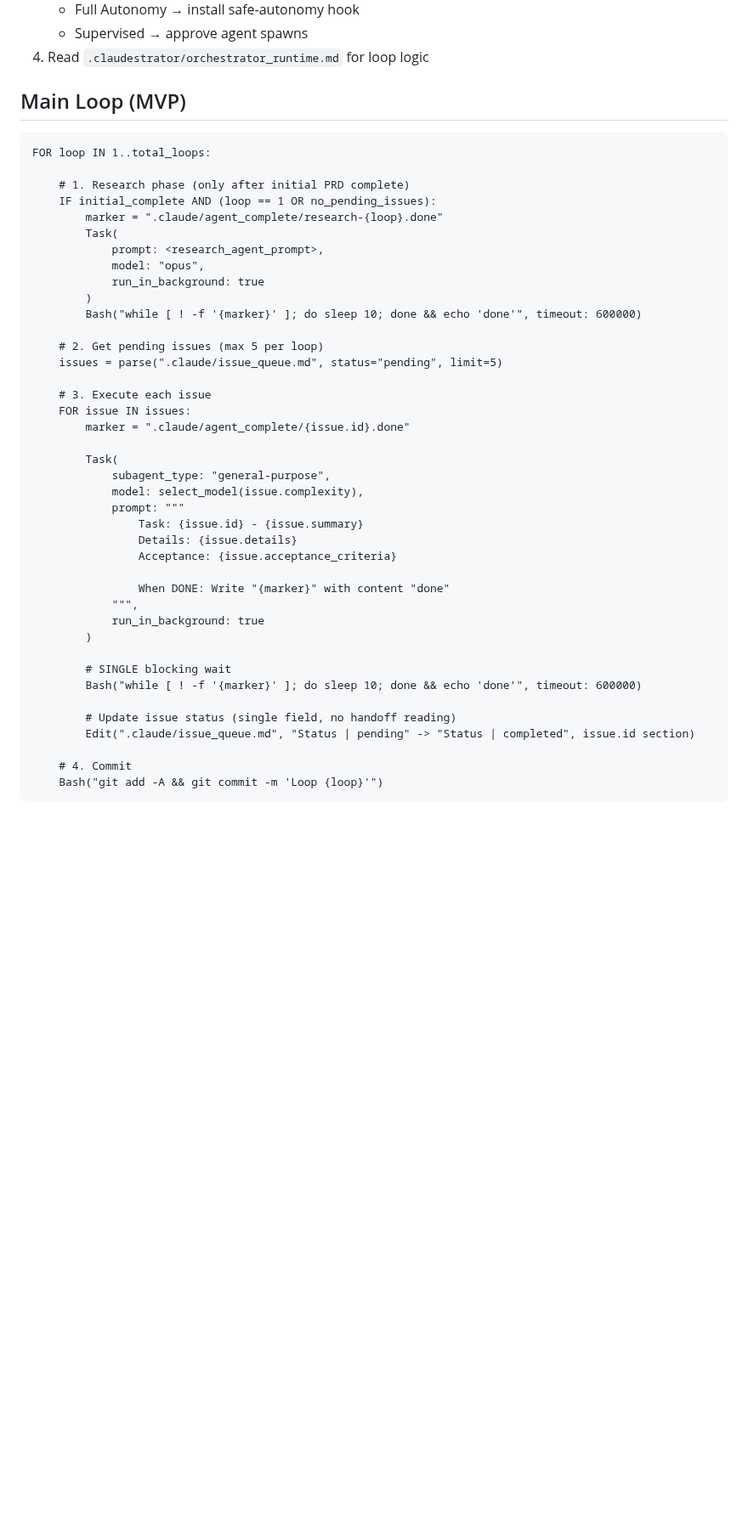
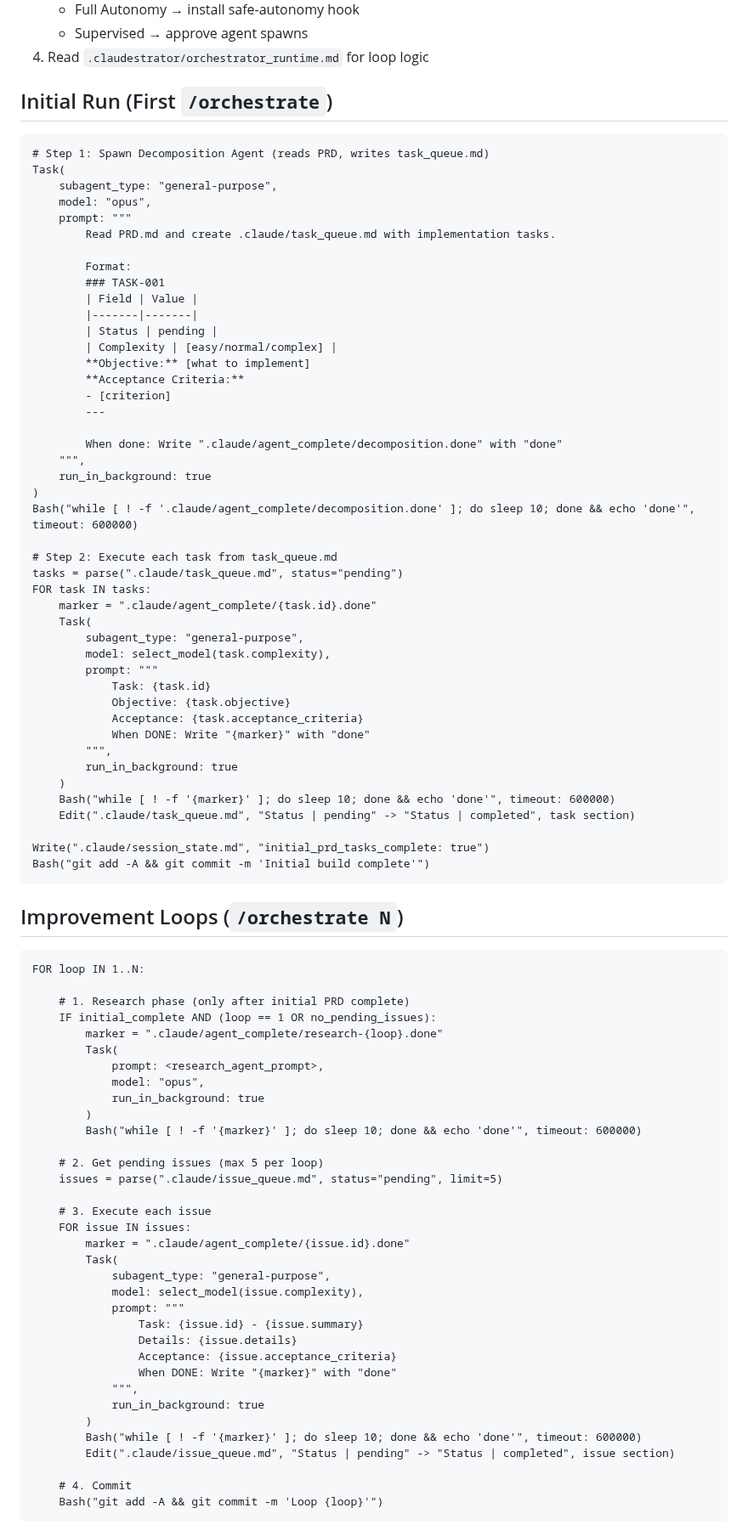
Before and after one commit to bladehstream/claudestrator, a Markdown page: commands/orchestrate.md, the part around one of its changes. Shown at 85% size. Drawn GitHub-style; blank space fills up the shorter version.

````diff
--- a/commands/orchestrate.md
+++ b/commands/orchestrate.md
@@ -23,10 +23,59 @@ You are a PROJECT MANAGER. Delegate all implementation to agents via Task tool.
    - Supervised → approve agent spawns
 4. Read `.claudestrator/orchestrator_runtime.md` for loop logic
 
-## Main Loop (MVP)
+## Initial Run (First `/orchestrate`)
 
 ```
-FOR loop IN 1..total_loops:
+# Step 1: Spawn Decomposition Agent (reads PRD, writes task_queue.md)
+Task(
+    subagent_type: "general-purpose",
+    model: "opus",
+    prompt: """
+        Read PRD.md and create .claude/task_queue.md with implementation tasks.
+
+        Format:
+        ### TASK-001
+        | Field | Value |
+        |-------|-------|
+        | Status | pending |
+        | Complexity | [easy/normal/complex] |
+        **Objective:** [what to implement]
+        **Acceptance Criteria:**
+        - [criterion]
+        ---
+
+        When done: Write ".claude/agent_complete/decomposition.done" with "done"
+    """,
+    run_in_background: true
+)
+Bash("while [ ! -f '.claude/agent_complete/decomposition.done' ]; do sleep 10; done && echo 'done'", timeout: 600000)
+
+# Step 2: Execute each task from task_queue.md
+tasks = parse(".claude/task_queue.md", status="pending")
+FOR task IN tasks:
+    marker = ".claude/agent_complete/{task.id}.done"
+    Task(
+        subagent_type: "general-purpose",
+        model: select_model(task.complexity),
+        prompt: """
+            Task: {task.id}
+            Objective: {task.objective}
+            Acceptance: {task.acceptance_criteria}
+            When DONE: Write "{marker}" with "done"
+        """,
+        run_in_background: true
+    )
+    Bash("while [ ! -f '{marker}' ]; do sleep 10; done && echo 'done'", timeout: 600000)
+    Edit(".claude/task_queue.md", "Status | pending" -> "Status | completed", task section)
+
+Write(".claude/session_state.md", "initial_prd_tasks_complete: true")
+Bash("git add -A && git commit -m 'Initial build complete'")
+```
+
+## Improvement Loops (`/orchestrate N`)
+
+```
+FOR loop IN 1..N:
 
     # 1. Research phase (only after initial PRD complete)
     IF initial_complete AND (loop == 1 OR no_pending_issues):
@@ -44,7 +93,6 @@ FOR loop IN 1..total_loops:
     # 3. Execute each issue
     FOR issue IN issues:
         marker = ".claude/agent_complete/{issue.id}.done"
-
         Task(
             subagent_type: "general-purpose",
             model: select_model(issue.complexity),
@@ -52,17 +100,12 @@ FOR loop IN 1..total_loops:
                 Task: {issue.id} - {issue.summary}
                 Details: {issue.details}
                 Acceptance: {issue.acceptance_criteria}
-
-                When DONE: Write "{marker}" with content "done"
+                When DONE: Write "{marker}" with "done"
             """,
             run_in_background: true
         )
-
-        # SINGLE blocking wait
         Bash("while [ ! -f '{marker}' ]; do sleep 10; done && echo 'done'", timeout: 600000)
-
-        # Update issue status (single field, no handoff reading)
-        Edit(".claude/issue_queue.md", "Status | pending" -> "Status | completed", issue.id section)
+        Edit(".claude/issue_queue.md", "Status | pending" -> "Status | completed", issue section)
 
     # 4. Commit
     Bash("git add -A && git commit -m 'Loop {loop}'")
````
Also changed, not shown: other parts of commands/orchestrate.md (+2 -1 lines), orchestrator_runtime.md (+34 -5 lines).
